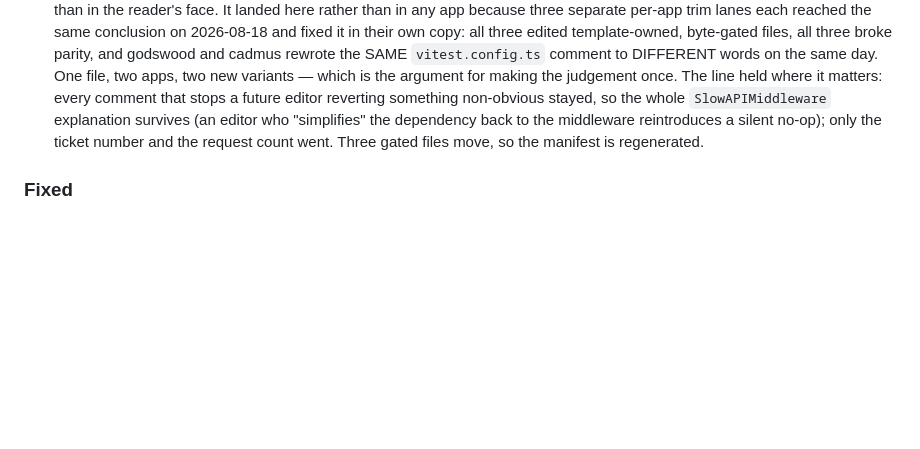
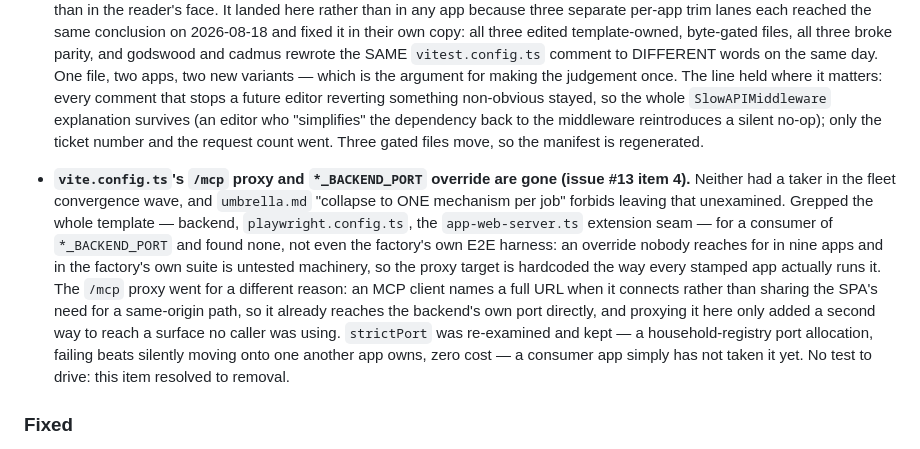
Before and after one commit to radar-hooves/app-factory, a Markdown page: CHANGELOG.md, the part around the change. GitHub-like rendering; blank space fills up the shorter version.

Commit message:
docs(changelog): record the vite.config.ts collapse (issue #13 item 4)
Co-Authored-By: Claude Sonnet 5 <noreply@anthropic.com>

```diff
--- a/CHANGELOG.md
+++ b/CHANGELOG.md
@@ -47,6 +47,8 @@ Everything below landed after `v2026.8.15` was tagged the same day, and is recor
 ### Changed
 
 - **The comment-density pass was run on the factory's own files (#10).** Eight files restated what their own commit already recorded — an estate census and a request-count measurement in `rate_limit.py`, a drift count in `test_version.py`, and eleven bare `master-project#NNN` parentheticals — which `conventions.md` §Comment Density puts in the commit rather than in the reader's face. It landed here rather than in any app because three separate per-app trim lanes each reached the same conclusion on 2026-08-18 and fixed it in their own copy: all three edited template-owned, byte-gated files, all three broke parity, and godswood and cadmus rewrote the SAME `vitest.config.ts` comment to DIFFERENT words on the same day. One file, two apps, two new variants — which is the argument for making the judgement once. The line held where it matters: every comment that stops a future editor reverting something non-obvious stayed, so the whole `SlowAPIMiddleware` explanation survives (an editor who "simplifies" the dependency back to the middleware reintroduces a silent no-op); only the ticket number and the request count went. Three gated files move, so the manifest is regenerated.
+
+- **`vite.config.ts`'s `/mcp` proxy and `*_BACKEND_PORT` override are gone (issue #13 item 4).** Neither had a taker in the fleet convergence wave, and `umbrella.md` "collapse to ONE mechanism per job" forbids leaving that unexamined. Grepped the whole template — backend, `playwright.config.ts`, the `app-web-server.ts` extension seam — for a consumer of `*_BACKEND_PORT` and found none, not even the factory's own E2E harness: an override nobody reaches for in nine apps and in the factory's own suite is untested machinery, so the proxy target is hardcoded the way every stamped app actually runs it. The `/mcp` proxy went for a different reason: an MCP client names a full URL when it connects rather than sharing the SPA's need for a same-origin path, so it already reaches the backend's own port directly, and proxying it here only added a second way to reach a surface no caller was using. `strictPort` was re-examined and kept — a household-registry port allocation, failing beats silently moving onto one another app owns, zero cost — a consumer app simply has not taken it yet. No test to drive: this item resolved to removal.
 
 
 ### Fixed
```
